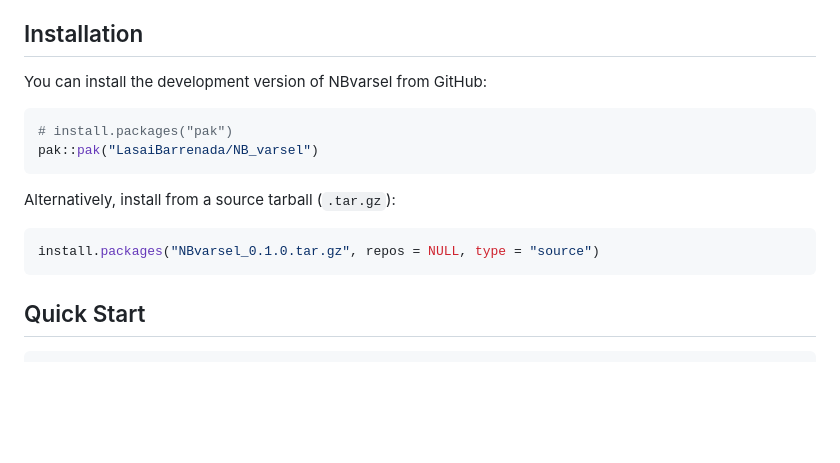
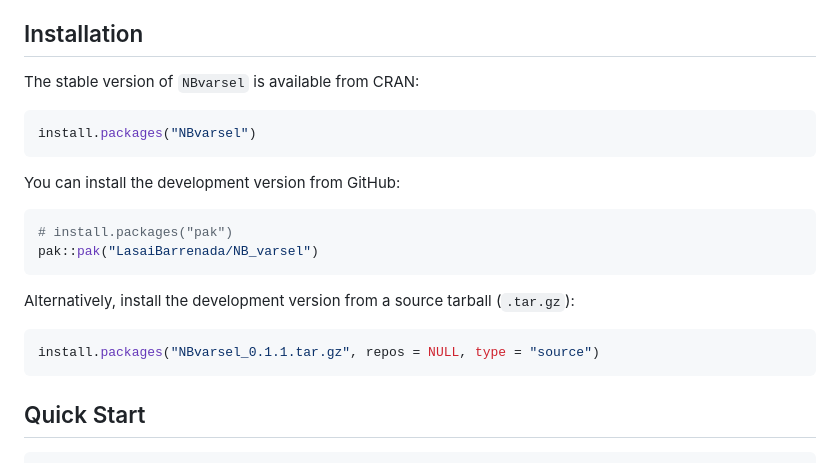
Before and after one commit to LasaiBarrenada/NB_varsel, a Markdown page: README.md, the part around one of its changes. Rendered like a GitHub page; blank space fills up the shorter version.

````diff
--- a/README.md
+++ b/README.md
@@ -22,17 +24,24 @@ metrics like p-values. It supports:
 
 ## Installation
 
-You can install the development version of NBvarsel from GitHub:
+The stable version of `NBvarsel` is available from CRAN:
+
+```r
+install.packages("NBvarsel")
+```
+
+You can install the development version from GitHub:
 
 ```r
 # install.packages("pak")
 pak::pak("LasaiBarrenada/NB_varsel")
 ```
 
-Alternatively, install from a source tarball (`.tar.gz`):
+Alternatively, install the development version from a source tarball
+(`.tar.gz`):
 
 ```r
-install.packages("NBvarsel_0.1.0.tar.gz", repos = NULL, type = "source")
+install.packages("NBvarsel_0.1.1.tar.gz", repos = NULL, type = "source")
 ```
 
 ## Quick Start
````
Also changed, not shown: other parts of README.md (+2 -0 lines).
